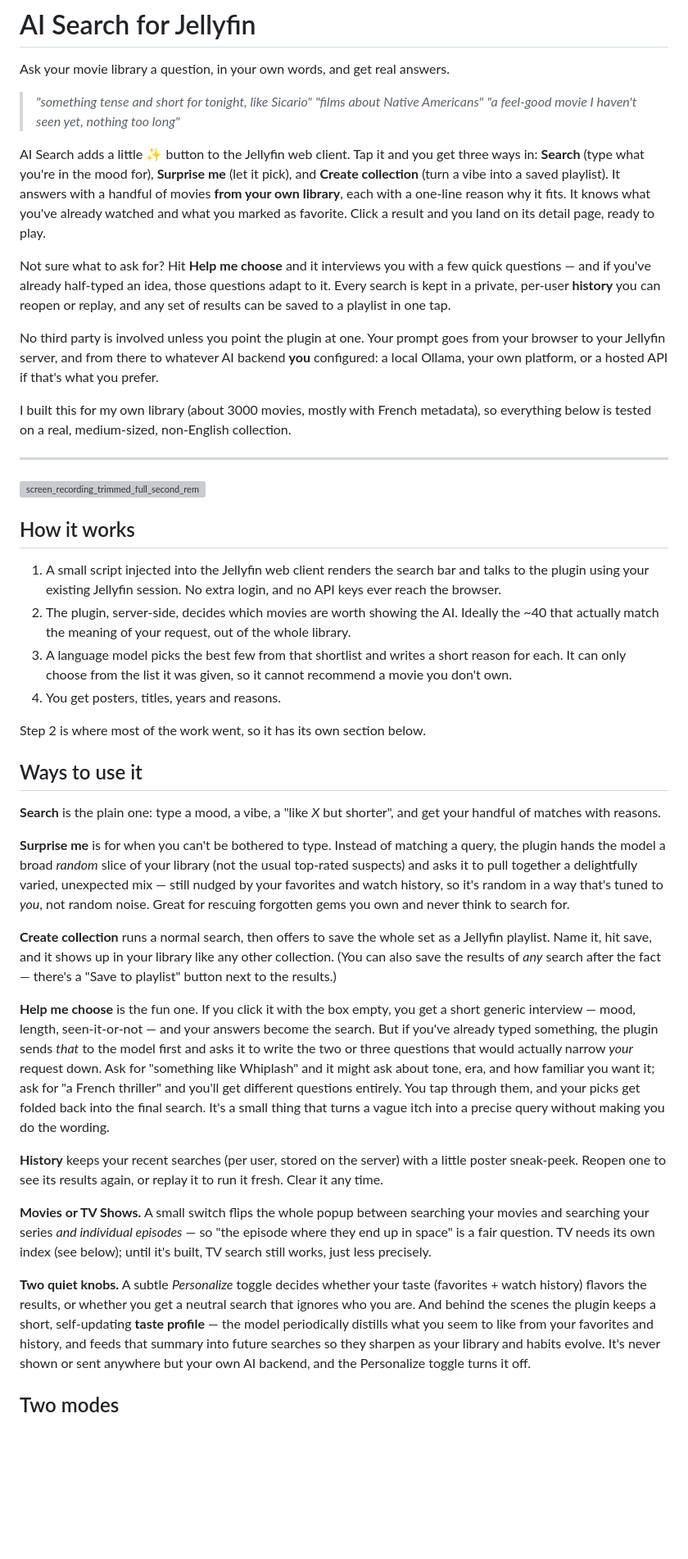
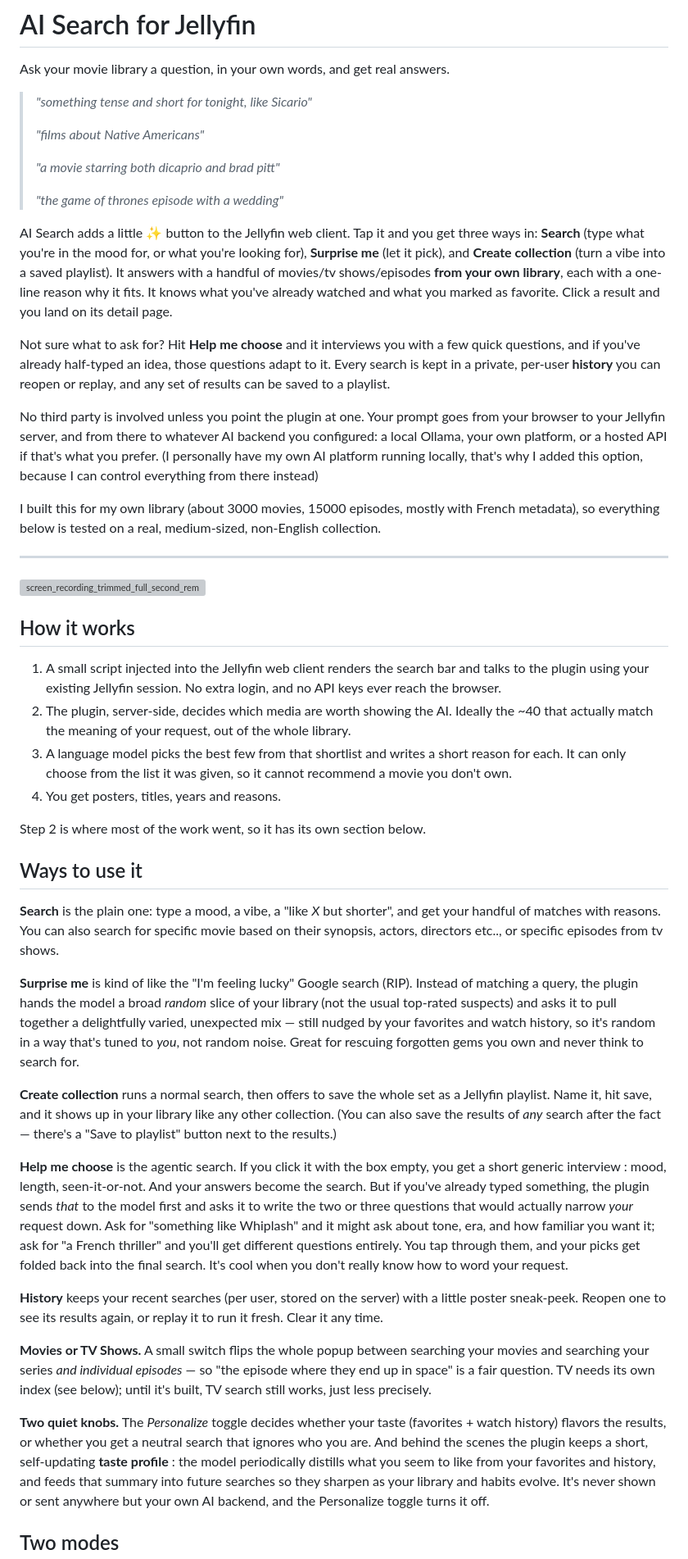
Before and after one commit to Franciskid/jellyfin-plugin-ai-search, a Markdown page: README.md, the part around one of its changes. Shown at 82% size. GitHub-like rendering; blank space fills up the shorter version; grey boxes are pictures that could not be loaded.

```diff
--- a/README.md
+++ b/README.md
@@ -3,27 +3,32 @@
 Ask your movie library a question, in your own words, and get real answers.
 
 > *"something tense and short for tonight, like Sicario"*
+>
 > *"films about Native Americans"*
-> *"a feel-good movie I haven't seen yet, nothing too long"*
+>
+> *"a movie starring both dicaprio and brad pitt"*
+>
+> *"the game of thrones episode with a wedding"*
 
 AI Search adds a little ✨ button to the Jellyfin web client. Tap it and you get
-three ways in: **Search** (type what you're in the mood for), **Surprise me**
-(let it pick), and **Create collection** (turn a vibe into a saved playlist). It
-answers with a handful of movies **from your own library**, each with a one-line
+three ways in: **Search** (type what you're in the mood for, or what you're looking for),
+**Surprise me** (let it pick), and **Create collection** (turn a vibe into a saved playlist). It
+answers with a handful of movies/tv shows/episodes **from your own library**, each with a one-line
 reason why it fits. It knows what you've already watched and what you marked as
-favorite. Click a result and you land on its detail page, ready to play.
+favorite. Click a result and you land on its detail page.
 
 Not sure what to ask for? Hit **Help me choose** and it interviews you with a few
-quick questions — and if you've already half-typed an idea, those questions adapt
+quick questions, and if you've already half-typed an idea, those questions adapt
 to it. Every search is kept in a private, per-user **history** you can reopen or
-replay, and any set of results can be saved to a playlist in one tap.
+replay, and any set of results can be saved to a playlist.
 
 No third party is involved unless you point the plugin at one. Your prompt goes
 from your browser to your Jellyfin server, and from there to whatever AI
-backend **you** configured: a local Ollama, your own platform, or a hosted API
-if that's what you prefer.
+backend you configured: a local Ollama, your own platform, or a hosted API
+if that's what you prefer. (I personally have my own AI platform running locally, that's
+why I added this option, because I can control everything from there instead)
 
-I built this for my own library (about 3000 movies, mostly with French
+I built this for my own library (about 3000 movies, 15000 episodes, mostly with French
 metadata), so everything below is tested on a real, medium-sized, non-English
 collection.
 
@@ -39,7 +44,7 @@ collection.
 1. A small script injected into the Jellyfin web client renders the search bar
    and talks to the plugin using your existing Jellyfin session. No extra
    login, and no API keys ever reach the browser.
-2. The plugin, server-side, decides which movies are worth showing the AI.
+2. The plugin, server-side, decides which media are worth showing the AI.
    Ideally the ~40 that actually match the meaning of your request, out of the
    whole library.
 3. A language model picks the best few from that shortlist and writes a short
@@ -52,29 +57,30 @@ Step 2 is where most of the work went, so it has its own section below.
 ## Ways to use it
 
 **Search** is the plain one: type a mood, a vibe, a "like *X* but shorter", and
-get your handful of matches with reasons.
+get your handful of matches with reasons. You can also search for specific movie
+based on their synopsis, actors, directors etc.., or specific episodes from tv shows.
 
-**Surprise me** is for when you can't be bothered to type. Instead of matching a
-query, the plugin hands the model a broad *random* slice of your library (not the
-usual top-rated suspects) and asks it to pull together a delightfully varied,
-unexpected mix — still nudged by your favorites and watch history, so it's random
-in a way that's tuned to *you*, not random noise. Great for rescuing forgotten
-gems you own and never think to search for.
+**Surprise me** is kind of like the "I'm feeling lucky" Google search (RIP).
+Instead of matching a query, the plugin hands the model a broad *random* slice of
+your library (not the usual top-rated suspects) and asks it to pull together a
+delightfully varied, unexpected mix — still nudged by your favorites and watch
+history, so  it's random in a way that's tuned to *you*, not random noise.
+Great for rescuing forgotten gems you own and never think to search for.
 
 **Create collection** runs a normal search, then offers to save the whole set as
 a Jellyfin playlist. Name it, hit save, and it shows up in your library like any
 other collection. (You can also save the results of *any* search after the fact —
 there's a "Save to playlist" button next to the results.)
 
-**Help me choose** is the fun one. If you click it with the box empty, you get a
-short generic interview — mood, length, seen-it-or-not — and your answers become
+**Help me choose** is the agentic search. If you click it with the box empty, you get a
+short generic interview : mood, length, seen-it-or-not. And your answers become
 the search. But if you've already typed something, the plugin sends *that* to the
 model first and asks it to write the two or three questions that would actually
 narrow *your* request down. Ask for "something like Whiplash" and it might ask
 about tone, era, and how familiar you want it; ask for "a French thriller" and
 you'll get different questions entirely. You tap through them, and your picks get
-folded back into the final search. It's a small thing that turns a vague itch
-into a precise query without making you do the wording.
+folded back into the final search. It's cool when you don't really know how to word
+your request.
 
 **History** keeps your recent searches (per user, stored on the server) with a
 little poster sneak-peek. Reopen one to see its results again, or replay it to
@@ -85,10 +91,10 @@ your movies and searching your series *and individual episodes* — so "the
 episode where they end up in space" is a fair question. TV needs its own index
 (see below); until it's built, TV search still works, just less precisely.
 
-**Two quiet knobs.** A subtle *Personalize* toggle decides whether your taste
+**Two quiet knobs.** The *Personalize* toggle decides whether your taste
 (favorites + watch history) flavors the results, or whether you get a neutral
 search that ignores who you are. And behind the scenes the plugin keeps a short,
-self-updating **taste profile** — the model periodically distills what you seem
+self-updating **taste profile** : the model periodically distills what you seem
 to like from your favorites and history, and feeds that summary into future
 searches so they sharpen as your library and habits evolve. It's never shown or
 sent anywhere but your own AI backend, and the Personalize toggle turns it off.
```
Also changed, not shown: other parts of README.md (+17 -14 lines).
